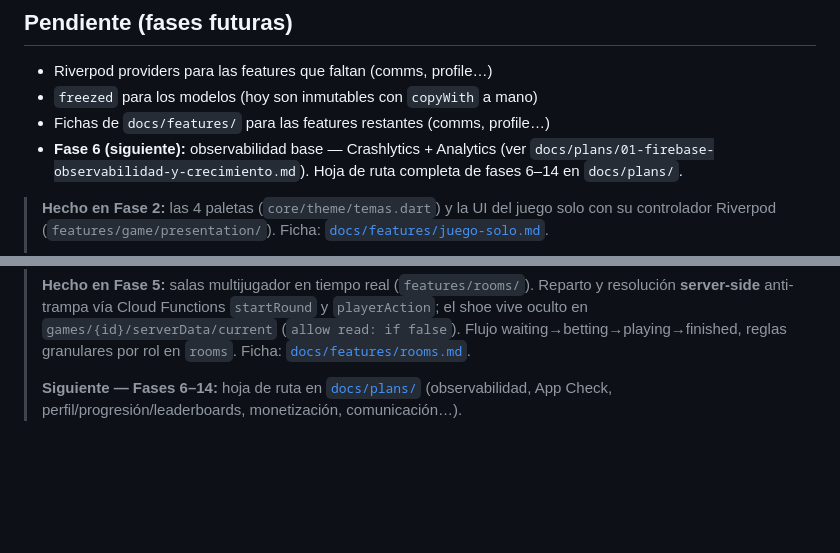
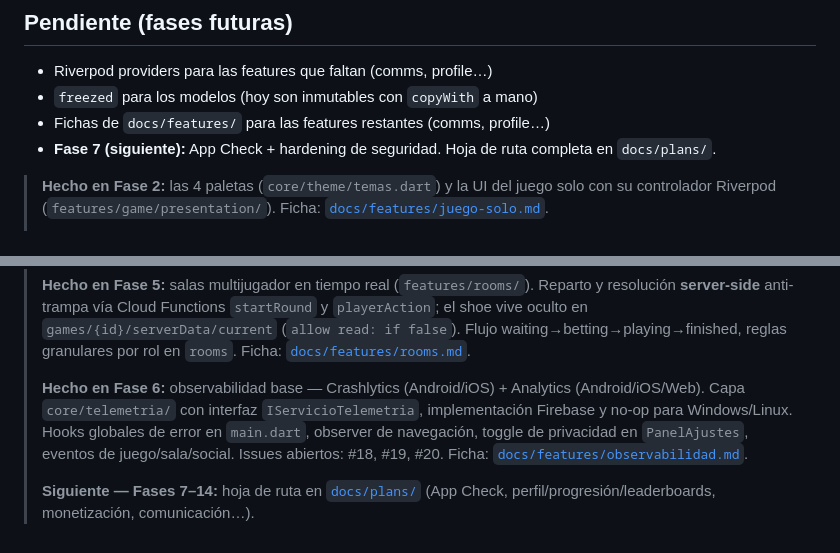
Before and after one commit to robertgon97/blackjack-21, a Markdown page: CLAUDE.md, 2 parts joined by grey strips. Rendered like a GitHub page; blank space fills up the shorter version.

```diff
--- a/CLAUDE.md
+++ b/CLAUDE.md
@@ -169,9 +169,7 @@ Para forzar cartas concretas, usa `Shoe(n, random: Random(semilla))`.
 - Riverpod providers para las features que faltan (comms, profile…)
 - `freezed` para los modelos (hoy son inmutables con `copyWith` a mano)
 - Fichas de `docs/features/` para las features restantes (comms, profile…)
-- **Fase 6 (siguiente):** observabilidad base — Crashlytics + Analytics (ver
-  `docs/plans/01-firebase-observabilidad-y-crecimiento.md`). Hoja de ruta completa de fases 6–14 en
-  `docs/plans/`.
+- **Fase 7 (siguiente):** App Check + hardening de seguridad. Hoja de ruta completa en `docs/plans/`.
 
 > **Hecho en Fase 2:** las 4 paletas (`core/theme/temas.dart`) y la UI del juego solo con su
 > controlador Riverpod (`features/game/presentation/`). Ficha:
@@ -200,5 +198,11 @@ Para forzar cartas concretas, usa `Shoe(n, random: Random(semilla))`.
 > `games/{id}/serverData/current` (`allow read: if false`). Flujo waiting→betting→playing→finished,
 > reglas granulares por rol en `rooms`. Ficha: [`docs/features/rooms.md`](docs/features/rooms.md).
 >
-> **Siguiente — Fases 6–14:** hoja de ruta en [`docs/plans/`](docs/plans/)
-> (observabilidad, App Check, perfil/progresión/leaderboards, monetización, comunicación…).
+> **Hecho en Fase 6:** observabilidad base — Crashlytics (Android/iOS) + Analytics (Android/iOS/Web).
+> Capa `core/telemetria/` con interfaz `IServicioTelemetria`, implementación Firebase y no-op para
+> Windows/Linux. Hooks globales de error en `main.dart`, observer de navegación, toggle de privacidad
+> en `PanelAjustes`, eventos de juego/sala/social. Issues abiertos: #18, #19, #20.
+> Ficha: [`docs/features/observabilidad.md`](docs/features/observabilidad.md).
+>
+> **Siguiente — Fases 7–14:** hoja de ruta en [`docs/plans/`](docs/plans/)
+> (App Check, perfil/progresión/leaderboards, monetización, comunicación…).
```
Also changed, not shown: README.md (+1 -1 lines).
